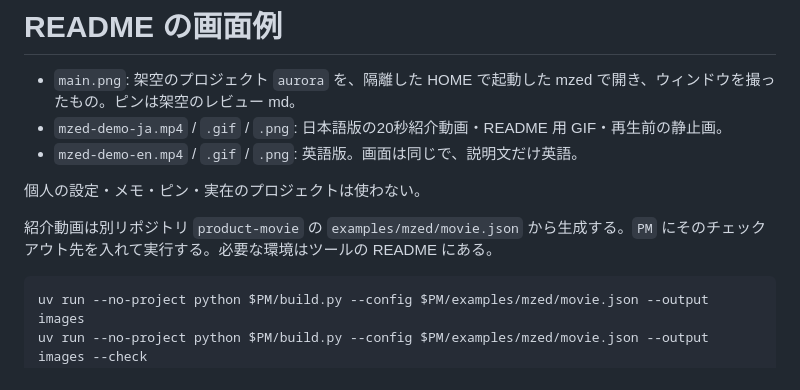
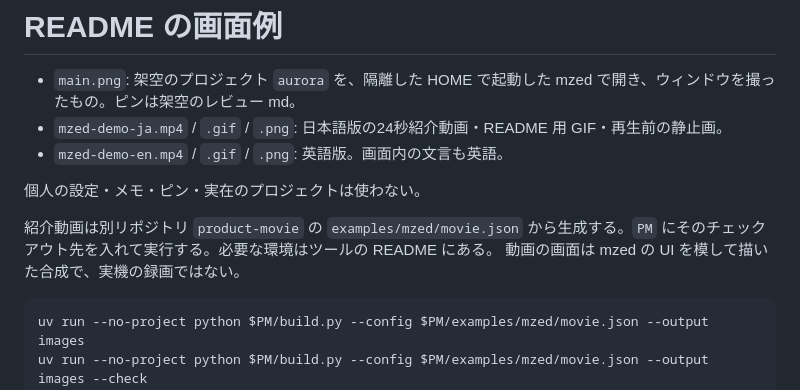
Before and after one commit to MizuRyu/mzed, a Markdown page: images/README.md, the part around the change. Drawn GitHub-style.

Commit message:
docs: replace the demo slideshow with an animated movie
Claude-Session: https://claude.ai/code/session_01HSbvVdEq1JRUZ3c9rRMbZs

````diff
--- a/images/README.md
+++ b/images/README.md
@@ -1,12 +1,13 @@
 # README の画面例
 
 - `main.png`: 架空のプロジェクト `aurora` を、隔離した HOME で起動した mzed で開き、ウィンドウを撮ったもの。ピンは架空のレビュー md。
-- `mzed-demo-ja.mp4` / `.gif` / `.png`: 日本語版の20秒紹介動画・README 用 GIF・再生前の静止画。
-- `mzed-demo-en.mp4` / `.gif` / `.png`: 英語版。画面は同じで、説明文だけ英語。
+- `mzed-demo-ja.mp4` / `.gif` / `.png`: 日本語版の24秒紹介動画・README 用 GIF・再生前の静止画。
+- `mzed-demo-en.mp4` / `.gif` / `.png`: 英語版。画面内の文言も英語。
 
 個人の設定・メモ・ピン・実在のプロジェクトは使わない。
 
 紹介動画は別リポジトリ `product-movie` の `examples/mzed/movie.json` から生成する。`PM` にそのチェックアウト先を入れて実行する。必要な環境はツールの README にある。
+動画の画面は mzed の UI を模して描いた合成で、実機の録画ではない。
 
 ```sh
 uv run --no-project python $PM/build.py --config $PM/examples/mzed/movie.json --output images
````
Also changed, not shown: README.en.md (+1 -1 lines), README.md (+1 -1 lines), images/mzed-demo-en.png, images/mzed-demo-ja.png, 4 other files.
